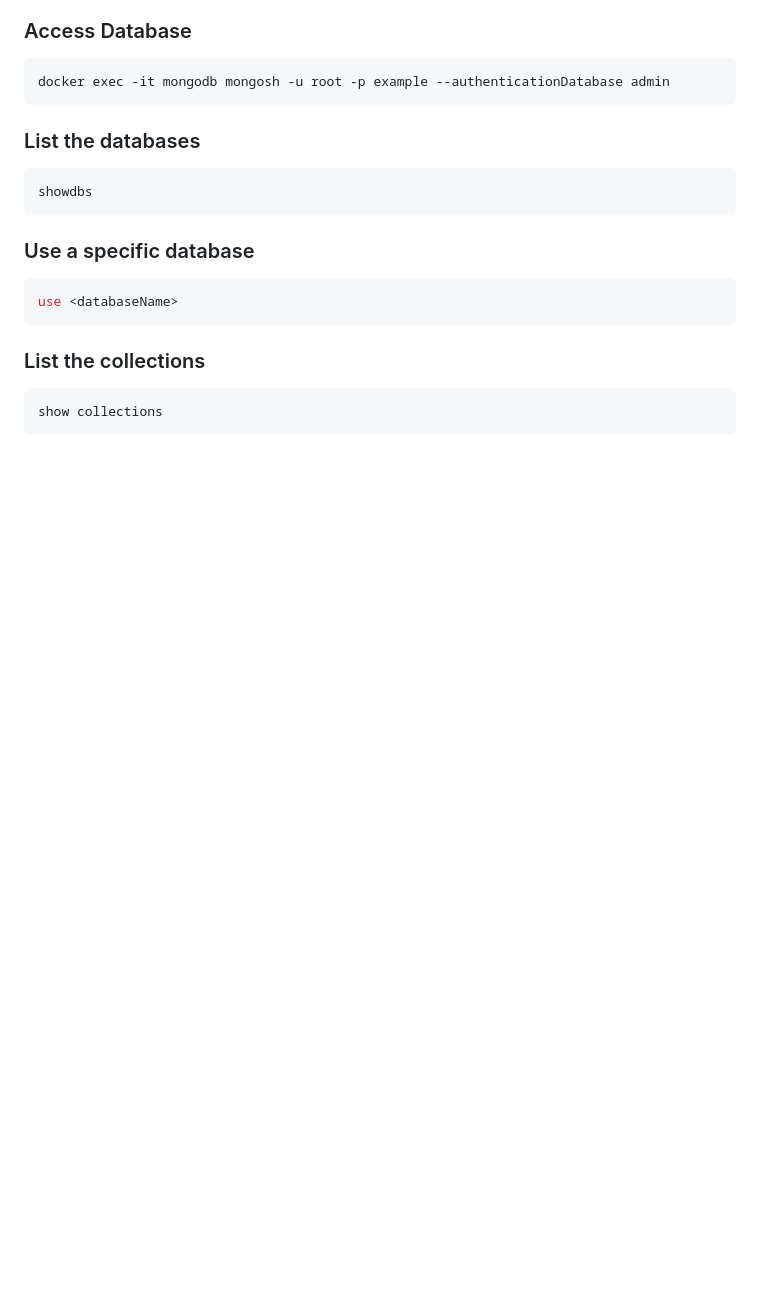
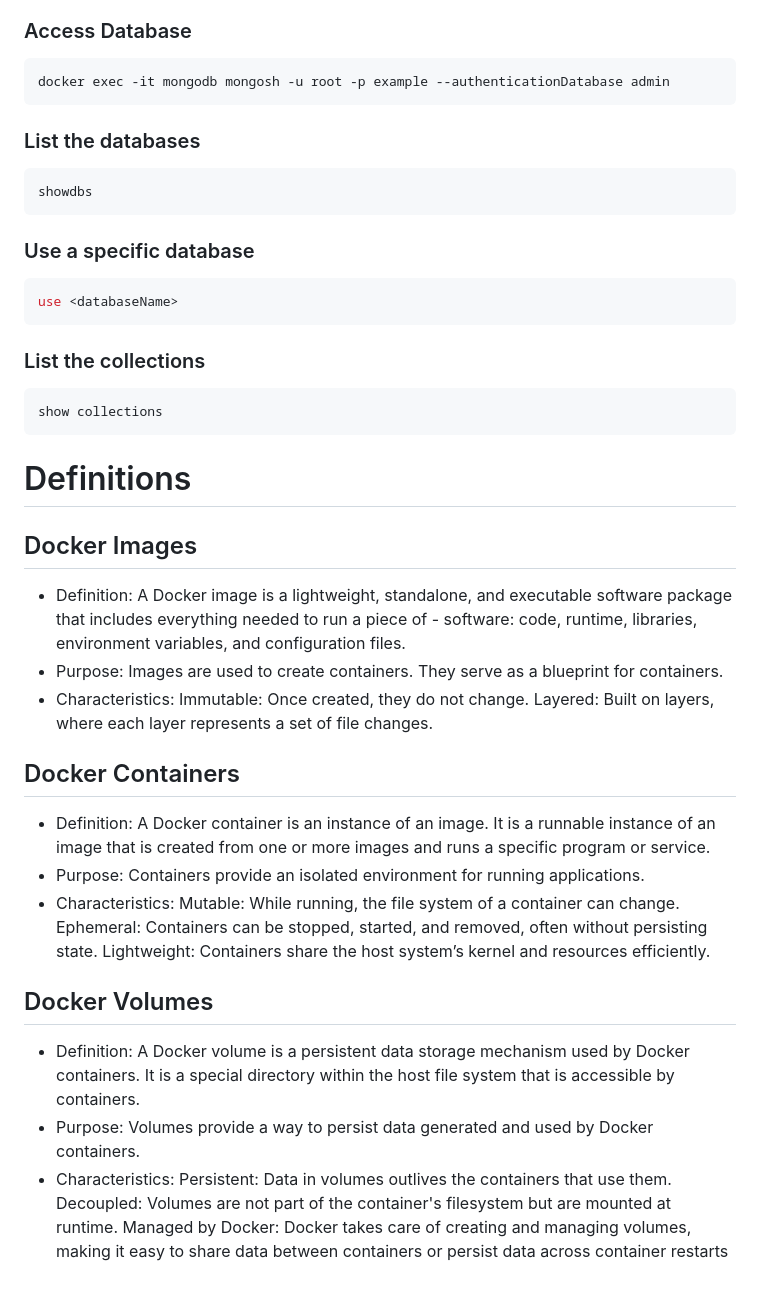
Before and after one commit to sant3213/docker-Node-Mongo, a Markdown page: README.md, the part around one of its changes. GitHub-like rendering; blank space fills up the shorter version.

````diff
--- a/README.md
+++ b/README.md
@@ -108,3 +171,26 @@ use <databaseName>
 ```sh
 show collections
 ```
+
+
+# Definitions
+## Docker Images
+- Definition: A Docker image is a lightweight, standalone, and executable software package that includes everything needed to run a piece of - software: code, runtime, libraries, environment variables, and configuration files.
+- Purpose: Images are used to create containers. They serve as a blueprint for containers.
+- Characteristics:
+Immutable: Once created, they do not change.
+Layered: Built on layers, where each layer represents a set of file changes.
+## Docker Containers
+- Definition: A Docker container is an instance of an image. It is a runnable instance of an image that is created from one or more images and runs a specific program or service.
+- Purpose: Containers provide an isolated environment for running applications.
+- Characteristics:
+Mutable: While running, the file system of a container can change.
+Ephemeral: Containers can be stopped, started, and removed, often without persisting state.
+Lightweight: Containers share the host system’s kernel and resources efficiently.
+## Docker Volumes
+- Definition: A Docker volume is a persistent data storage mechanism used by Docker containers. It is a special directory within the host file system that is accessible by containers.
+- Purpose: Volumes provide a way to persist data generated and used by Docker containers.
+- Characteristics:
+Persistent: Data in volumes outlives the containers that use them.
+Decoupled: Volumes are not part of the container's filesystem but are mounted at runtime.
+Managed by Docker: Docker takes care of creating and managing volumes, making it easy to share data between containers or persist data across container restarts
````
Also changed, not shown: other parts of README.md (+65 -2 lines).
